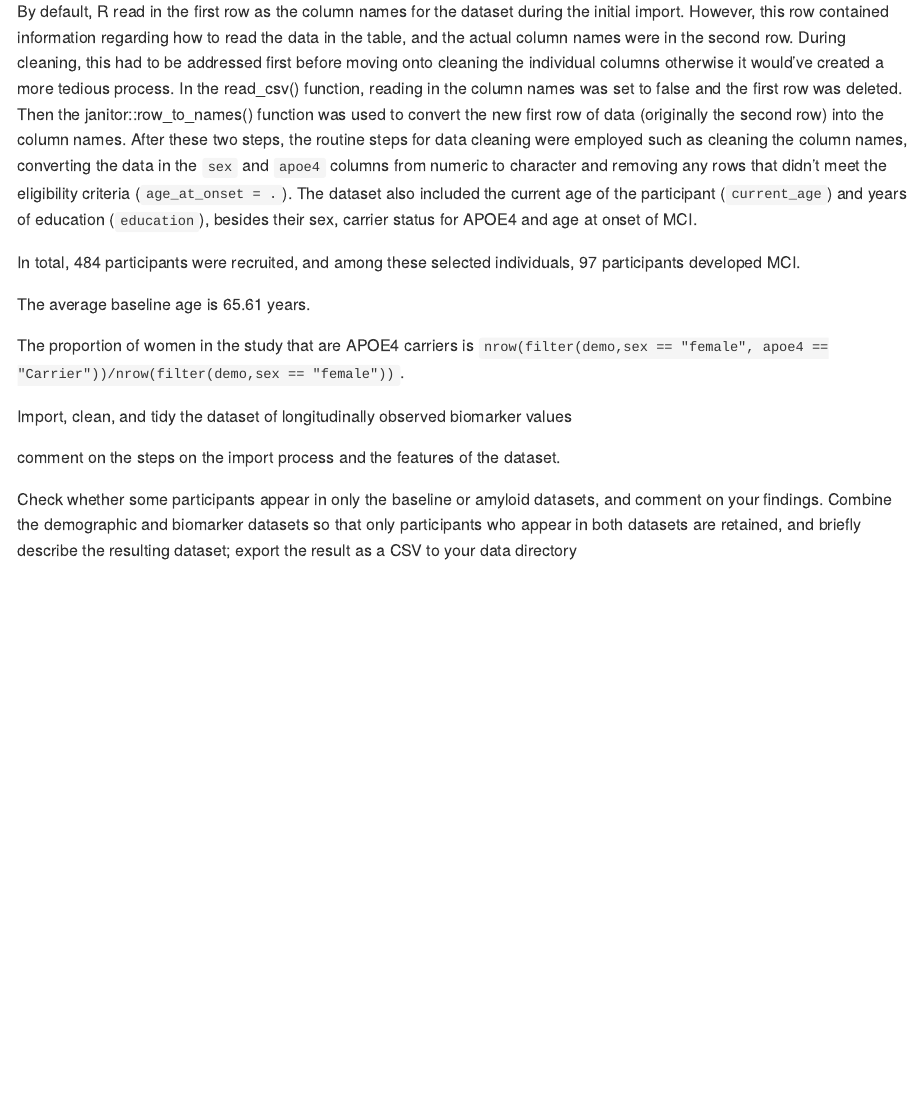
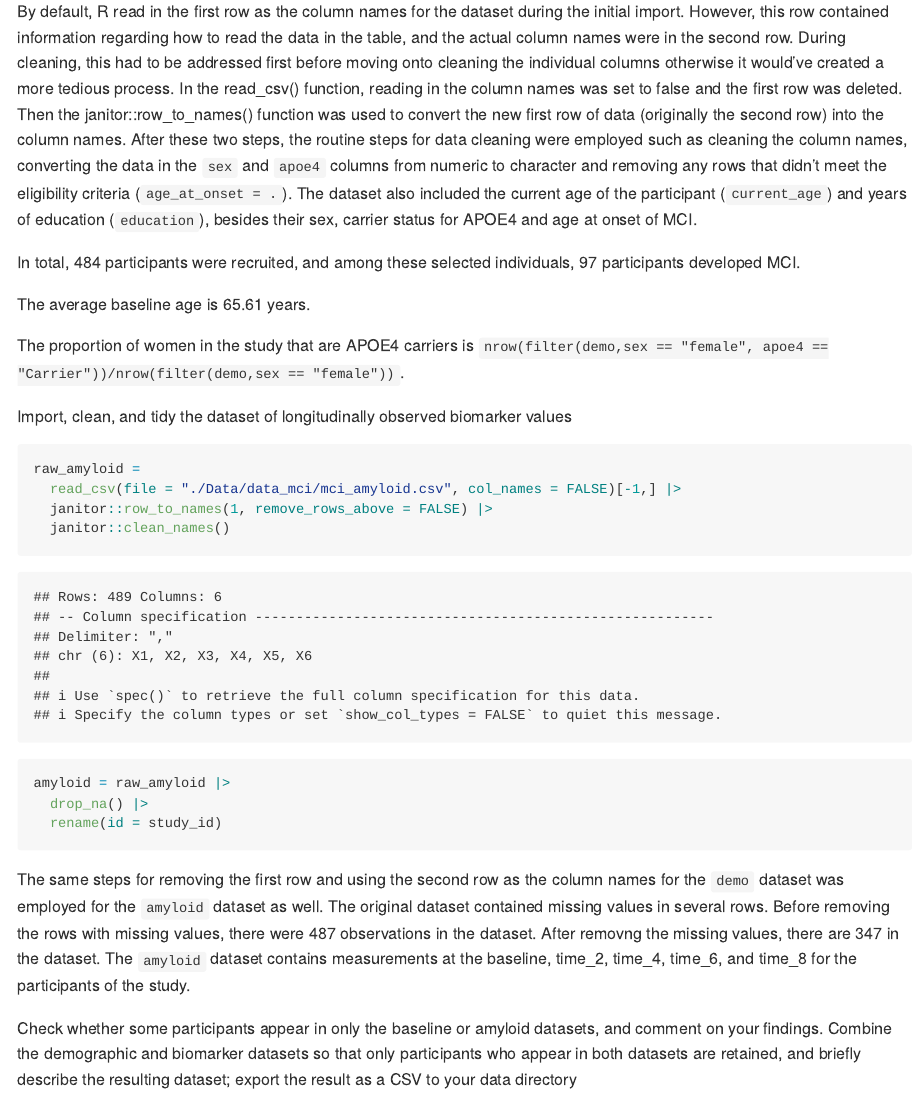
Before and after one commit to NandiniNM/p8105_hw2_nm3403, an R Markdown document (p8105_hw2_nm3403.Rmd): the page in a window 1100 px wide, from 6810 px down. The pictures show the output file p8105_hw2_nm3403.md that the author committed with the source, drawn offline in the style of GitHub; long lines of code are wrapped.

Commit message:
imported and cleaned both datasets for question 3

````diff
--- a/p8105_hw2_nm3403.Rmd
+++ b/p8105_hw2_nm3403.Rmd
@@ -204,9 +204,17 @@ The proportion of women in the study that are APOE4 carriers is `nrow(filter(dem
 Import, clean, and tidy the dataset of longitudinally observed biomarker values
 
 ```{r}
+raw_amyloid =
+  read_csv(file = "./Data/data_mci/mci_amyloid.csv", col_names = FALSE)[-1,] |>
+  janitor::row_to_names(1, remove_rows_above = FALSE) |>
+  janitor::clean_names()
+
+amyloid = raw_amyloid |>
+  drop_na() |>
+  rename(id = study_id)
 
 ```
 
-comment on the steps on the import process and the features of the dataset.
+The same steps for removing the first row and using the second row as the column names for the `demo` dataset was employed for the `amyloid` dataset as well. The original dataset contained missing values in several rows. Before removing the rows with missing values, there were `r nrow(raw_amyloid)` observations in the dataset. After removng the missing values, there are `r nrow(amyloid)` in the dataset. The `amyloid` dataset contains measurements at the baseline, time_2, time_4, time_6, and time_8 for the participants of the study.
 
 Check whether some participants appear in only the baseline or amyloid datasets, and comment on your findings. Combine the demographic and biomarker datasets so that only participants who appear in both datasets are retained, and briefly describe the resulting dataset; export the result as a CSV to your data directory
````
Also changed, not shown: p8105_hw2_nm3403.md.
